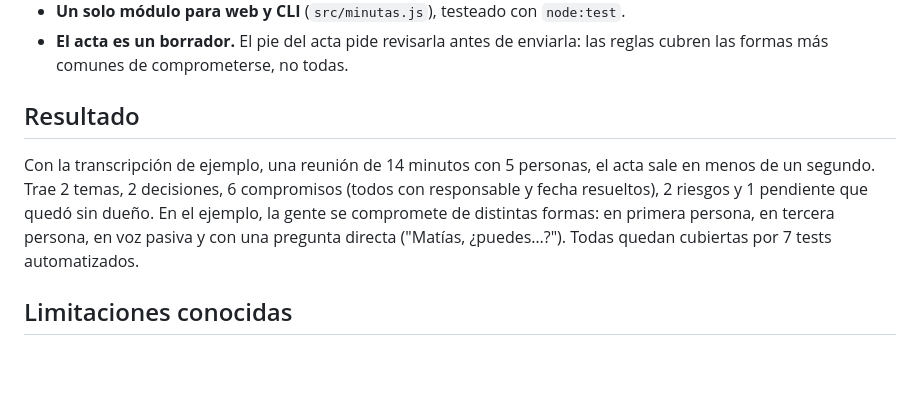
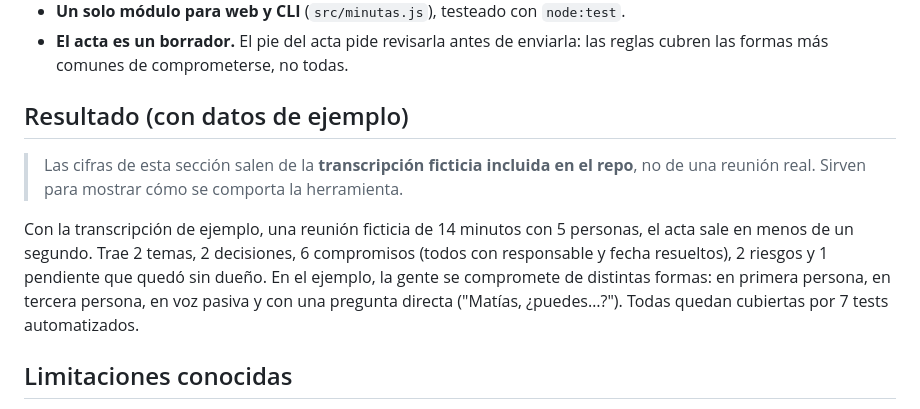
Before and after one commit to alansch7/automatizador-minutas, a Markdown page: README.md, the part around the change. Drawn GitHub-style; blank space fills up the shorter version.

Commit message:
README: aclara que los resultados son con datos de ejemplo
Co-Authored-By: Claude Opus 5.5 <noreply@anthropic.com>

```diff
--- a/README.md
+++ b/README.md
@@ -72,9 +72,11 @@ Los nombres cortos se resuelven contra la lista de asistentes: "Matías" pasa a
 - **Un solo módulo para web y CLI** (`src/minutas.js`), testeado con `node:test`.
 - **El acta es un borrador.** El pie del acta pide revisarla antes de enviarla: las reglas cubren las formas más comunes de comprometerse, no todas.
 
-## Resultado
+## Resultado (con datos de ejemplo)
 
-Con la transcripción de ejemplo, una reunión de 14 minutos con 5 personas, el acta sale en menos de un segundo. Trae 2 temas, 2 decisiones, 6 compromisos (todos con responsable y fecha resueltos), 2 riesgos y 1 pendiente que quedó sin dueño. En el ejemplo, la gente se compromete de distintas formas: en primera persona, en tercera persona, en voz pasiva y con una pregunta directa ("Matías, ¿puedes…?"). Todas quedan cubiertas por 7 tests automatizados.
+> Las cifras de esta sección salen de la **transcripción ficticia incluida en el repo**, no de una reunión real. Sirven para mostrar cómo se comporta la herramienta.
+
+Con la transcripción de ejemplo, una reunión ficticia de 14 minutos con 5 personas, el acta sale en menos de un segundo. Trae 2 temas, 2 decisiones, 6 compromisos (todos con responsable y fecha resueltos), 2 riesgos y 1 pendiente que quedó sin dueño. En el ejemplo, la gente se compromete de distintas formas: en primera persona, en tercera persona, en voz pasiva y con una pregunta directa ("Matías, ¿puedes…?"). Todas quedan cubiertas por 7 tests automatizados.
 
 ## Limitaciones conocidas
 
```
